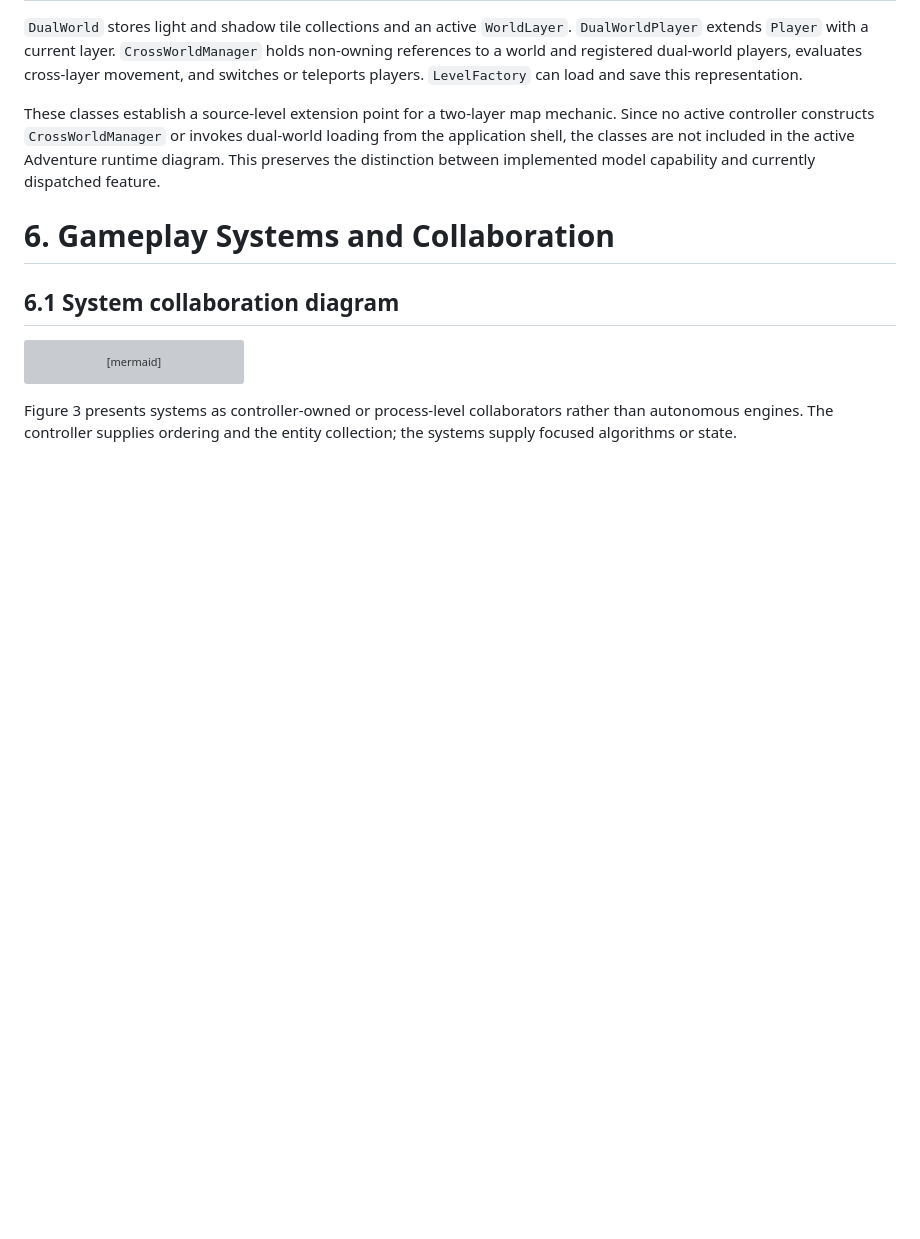
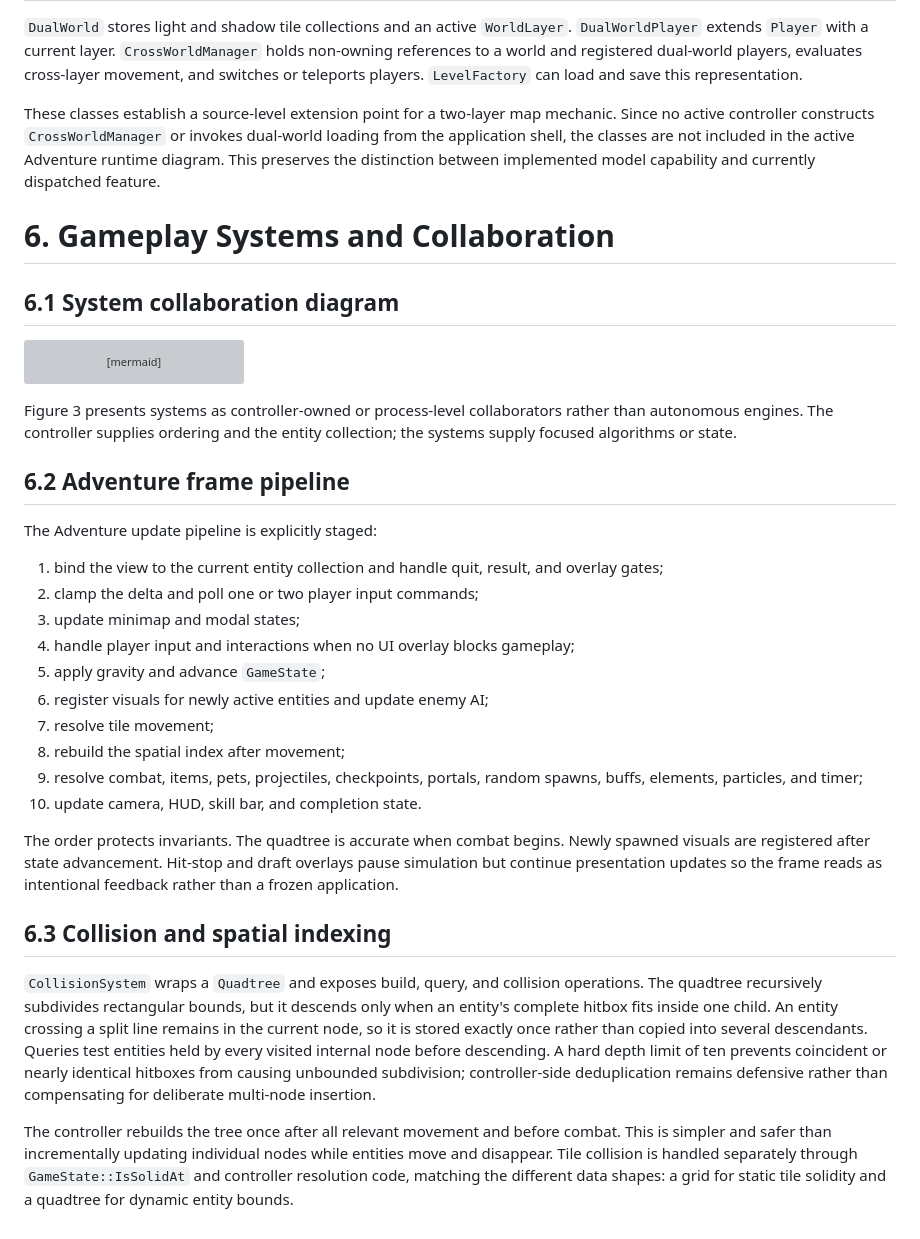
Before and after one commit to kietanhnguyen2007/CS202-FinalProject, a Markdown page: AppleKnightAdventure_Design_Report.md, the part around the change. GitHub-like rendering; blank space fills up the shorter version; grey boxes are pictures that could not be loaded.

Commit message:
docs(report): add part 19/60 - 6.2 Adventure frame pipeline

````diff
--- a/AppleKnightAdventure_Design_Report.md
+++ b/AppleKnightAdventure_Design_Report.md
@@ -478,3 +478,26 @@ GameController ..> AchievementManager : progress
 ```
 
 Figure 3 presents systems as controller-owned or process-level collaborators rather than autonomous engines. The controller supplies ordering and the entity collection; the systems supply focused algorithms or state.
+
+## 6.2 Adventure frame pipeline
+
+The Adventure update pipeline is explicitly staged:
+
+1. bind the view to the current entity collection and handle quit, result, and overlay gates;
+2. clamp the delta and poll one or two player input commands;
+3. update minimap and modal states;
+4. handle player input and interactions when no UI overlay blocks gameplay;
+5. apply gravity and advance `GameState`;
+6. register visuals for newly active entities and update enemy AI;
+7. resolve tile movement;
+8. rebuild the spatial index after movement;
+9. resolve combat, items, pets, projectiles, checkpoints, portals, random spawns, buffs, elements, particles, and timer;
+10. update camera, HUD, skill bar, and completion state.
+
+The order protects invariants. The quadtree is accurate when combat begins. Newly spawned visuals are registered after state advancement. Hit-stop and draft overlays pause simulation but continue presentation updates so the frame reads as intentional feedback rather than a frozen application.
+
+## 6.3 Collision and spatial indexing
+
+`CollisionSystem` wraps a `Quadtree` and exposes build, query, and collision operations. The quadtree recursively subdivides rectangular bounds, but it descends only when an entity's complete hitbox fits inside one child. An entity crossing a split line remains in the current node, so it is stored exactly once rather than copied into several descendants. Queries test entities held by every visited internal node before descending. A hard depth limit of ten prevents coincident or nearly identical hitboxes from causing unbounded subdivision; controller-side deduplication remains defensive rather than compensating for deliberate multi-node insertion.
+
+The controller rebuilds the tree once after all relevant movement and before combat. This is simpler and safer than incrementally updating individual nodes while entities move and disappear. Tile collision is handled separately through `GameState::IsSolidAt` and controller resolution code, matching the different data shapes: a grid for static tile solidity and a quadtree for dynamic entity bounds.
````
